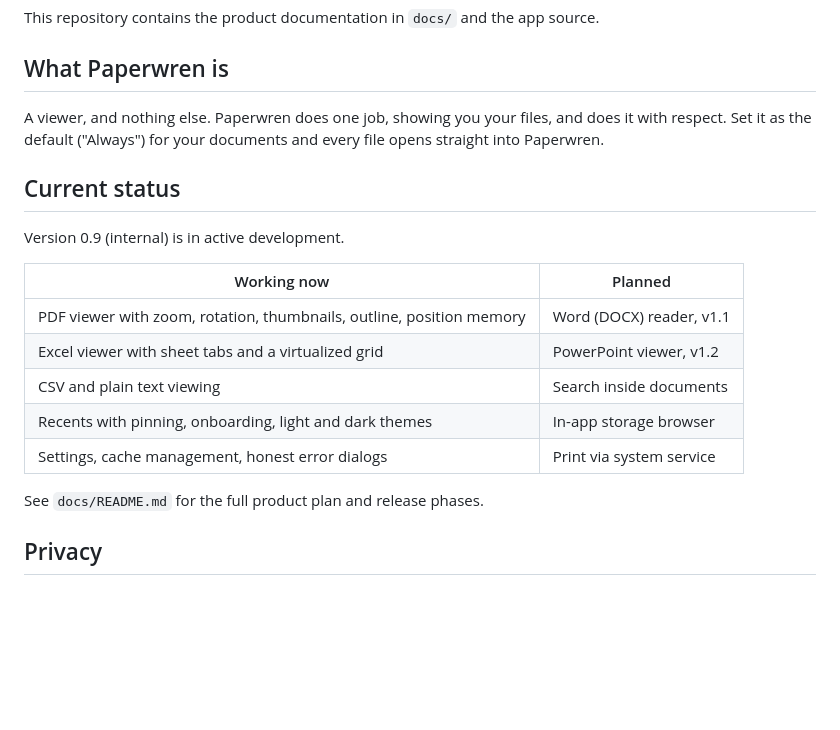
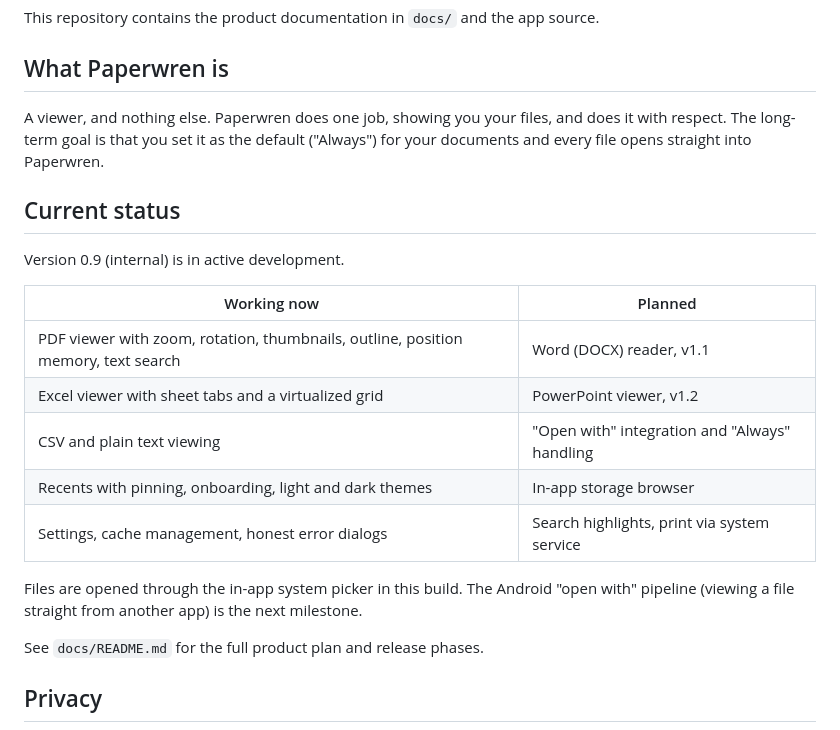
Before and after one commit to Razee4315/Paperwren, a Markdown page: README.md, the part around the change. GitHub-like rendering; blank space fills up the shorter version.

Commit message:
docs: be precise about the open with milestone in the README

```diff
--- a/README.md
+++ b/README.md
@@ -8,7 +8,7 @@ This repository contains the product documentation in `docs/` and the app source
 
 ## What Paperwren is
 
-A viewer, and nothing else. Paperwren does one job, showing you your files, and does it with respect. Set it as the default ("Always") for your documents and every file opens straight into Paperwren.
+A viewer, and nothing else. Paperwren does one job, showing you your files, and does it with respect. The long-term goal is that you set it as the default ("Always") for your documents and every file opens straight into Paperwren.
 
 ## Current status
 
@@ -16,11 +16,13 @@ Version 0.9 (internal) is in active development.
 
 | Working now | Planned |
 |---|---|
-| PDF viewer with zoom, rotation, thumbnails, outline, position memory | Word (DOCX) reader, v1.1 |
+| PDF viewer with zoom, rotation, thumbnails, outline, position memory, text search | Word (DOCX) reader, v1.1 |
 | Excel viewer with sheet tabs and a virtualized grid | PowerPoint viewer, v1.2 |
-| CSV and plain text viewing | Search inside documents |
+| CSV and plain text viewing | "Open with" integration and "Always" handling |
 | Recents with pinning, onboarding, light and dark themes | In-app storage browser |
-| Settings, cache management, honest error dialogs | Print via system service |
+| Settings, cache management, honest error dialogs | Search highlights, print via system service |
+
+Files are opened through the in-app system picker in this build. The Android "open with" pipeline (viewing a file straight from another app) is the next milestone.
 
 See `docs/README.md` for the full product plan and release phases.
 
```
